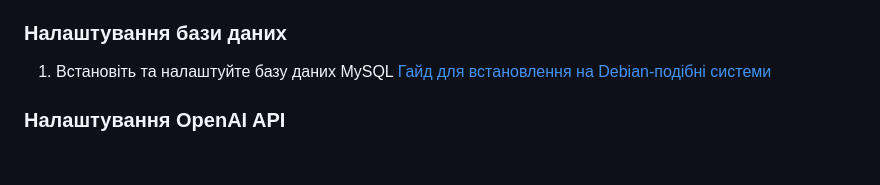
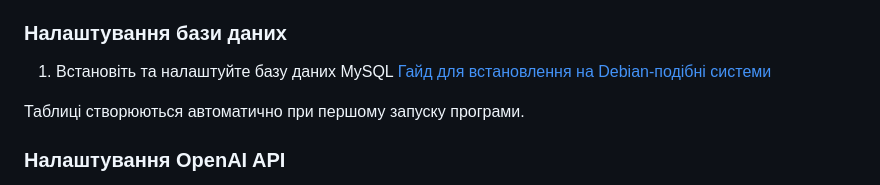
Before and after one commit to denys767/Grants-search, a Markdown page: README.md, the part around the change. Rendered like a GitHub page; blank space fills up the shorter version.

```diff
--- a/README.md
+++ b/README.md
@@ -65,6 +65,8 @@
 ### Налаштування бази даних
 1. Встановіть та налаштуйте базу даних MySQL
 [Гайд для встановлення на Debian-подібні системи](https://dev.mysql.com/doc/refman/8.4/en/linux-installation-apt-repo.html)
+
+Таблиці створюються автоматично при першому запуску програми.
 
 ### Налаштування OpenAI API
 1. **Додайте гроші на акаунт та отримайте API ключ:**
```
